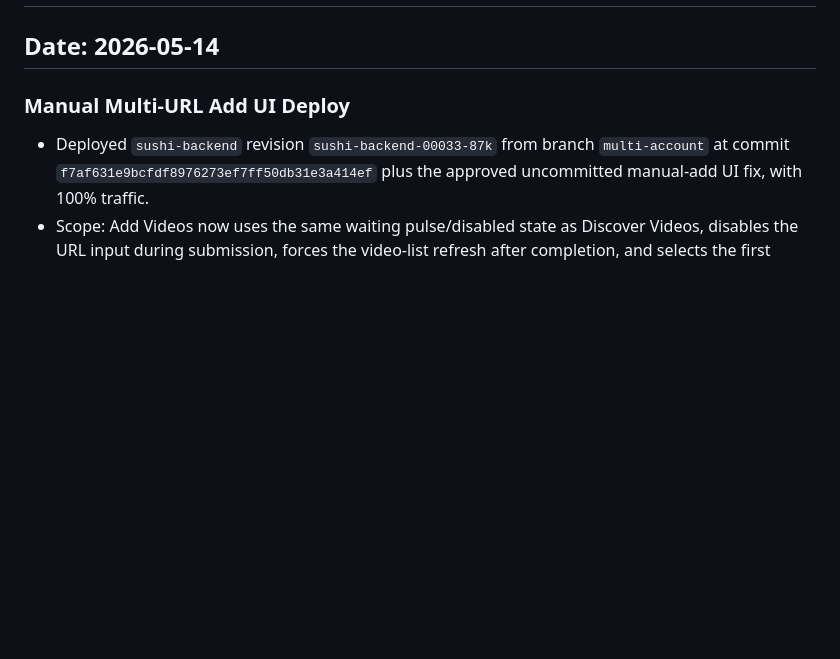
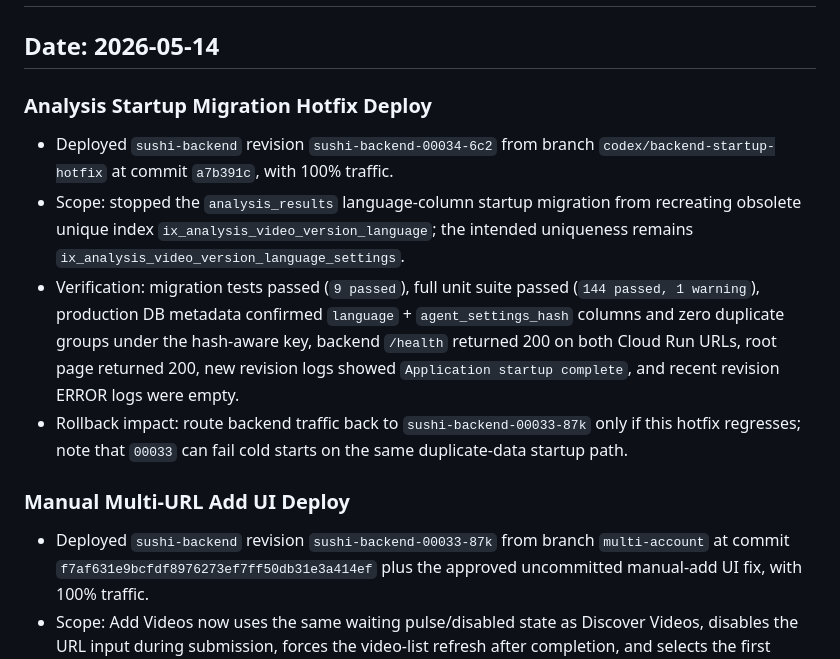
Before and after one commit to jjjyogurt/Sushi, a Markdown page: DEPLOY_LOG.md, the part around the change. Rendered like a GitHub page; blank space fills up the shorter version.

Commit message:
docs: record backend startup hotfix deploy

```diff
--- a/DEPLOY_LOG.md
+++ b/DEPLOY_LOG.md
@@ -1,6 +1,13 @@
 # Deployment Log - Sushi App to Firebase + Cloud Run
 
 ## Date: 2026-05-14
+
+### Analysis Startup Migration Hotfix Deploy
+
+- Deployed `sushi-backend` revision `sushi-backend-00034-6c2` from branch `codex/backend-startup-hotfix` at commit `a7b391c`, with 100% traffic.
+- Scope: stopped the `analysis_results` language-column startup migration from recreating obsolete unique index `ix_analysis_video_version_language`; the intended uniqueness remains `ix_analysis_video_version_language_settings`.
+- Verification: migration tests passed (`9 passed`), full unit suite passed (`144 passed, 1 warning`), production DB metadata confirmed `language` + `agent_settings_hash` columns and zero duplicate groups under the hash-aware key, backend `/health` returned 200 on both Cloud Run URLs, root page returned 200, new revision logs showed `Application startup complete`, and recent revision ERROR logs were empty.
+- Rollback impact: route backend traffic back to `sushi-backend-00033-87k` only if this hotfix regresses; note that `00033` can fail cold starts on the same duplicate-data startup path.
 
 ### Manual Multi-URL Add UI Deploy
 
```
